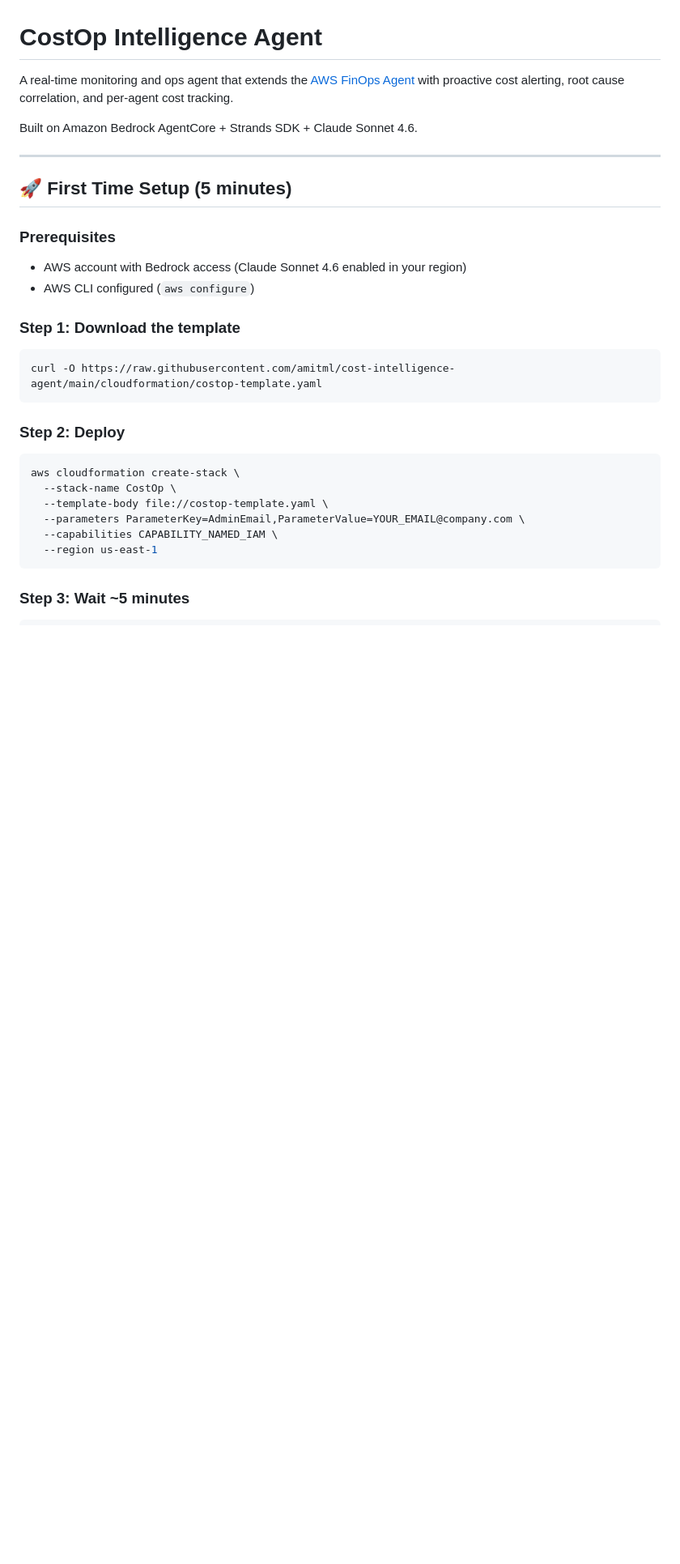
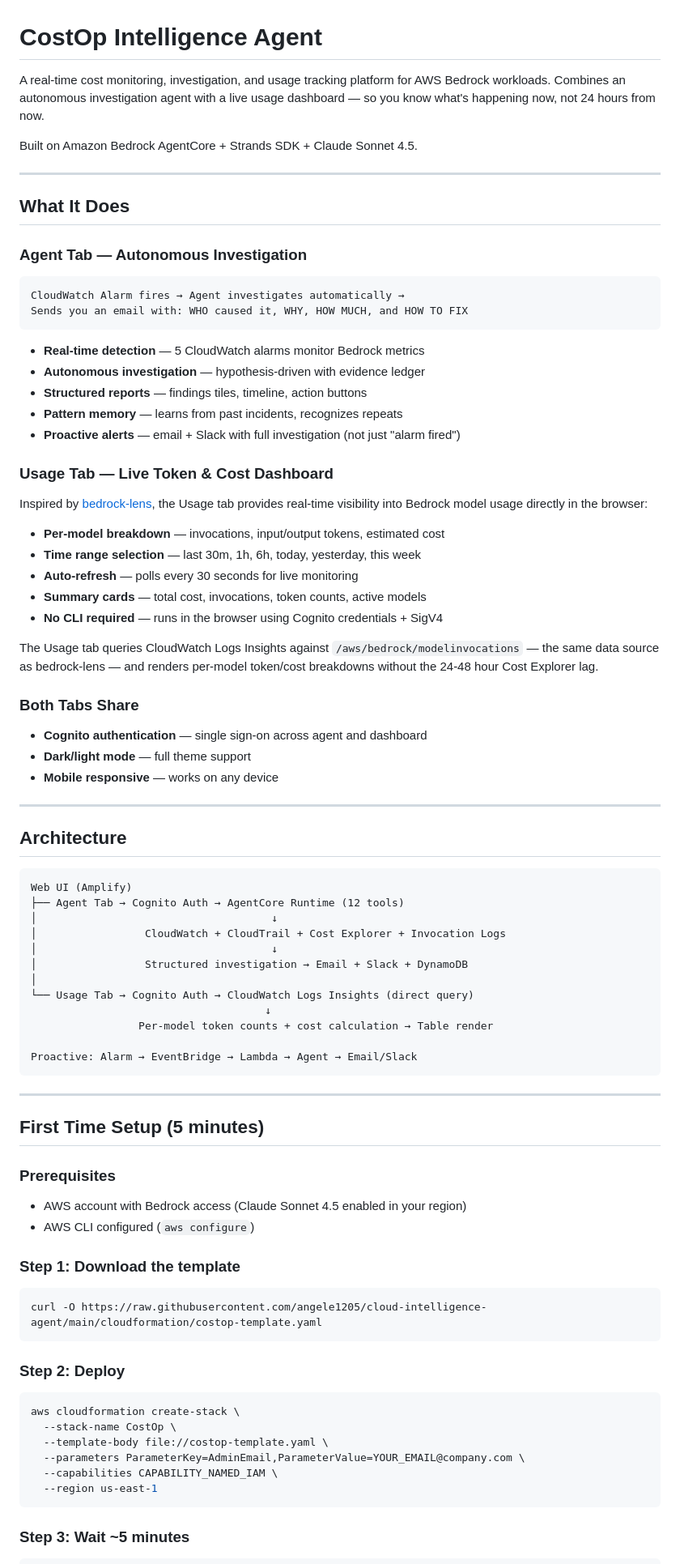
Before and after one commit to angele1205/cloud-intelligence-agent, a Markdown page: README.md, the part around one of its changes. Shown at 81% size. Drawn GitHub-style; blank space fills up the shorter version.

Commit message:
docs: update README with Usage dashboard, architecture, and setup instructions

````diff
--- a/README.md
+++ b/README.md
@@ -1,21 +1,75 @@
 # CostOp Intelligence Agent
 
-A real-time monitoring and ops agent that extends the [AWS FinOps Agent](https://github.com/aws-samples/sample-finops-agent-amazon-bedrock-agentcore) with proactive cost alerting, root cause correlation, and per-agent cost tracking.
+A real-time cost monitoring, investigation, and usage tracking platform for AWS Bedrock workloads. Combines an autonomous investigation agent with a live usage dashboard — so you know what's happening now, not 24 hours from now.
 
-Built on Amazon Bedrock AgentCore + Strands SDK + Claude Sonnet 4.6.
+Built on Amazon Bedrock AgentCore + Strands SDK + Claude Sonnet 4.5.
 
 ---
 
-## 🚀 First Time Setup (5 minutes)
+## What It Does
+
+### Agent Tab — Autonomous Investigation
+
+```
+CloudWatch Alarm fires → Agent investigates automatically →
+Sends you an email with: WHO caused it, WHY, HOW MUCH, and HOW TO FIX
+```
+
+- **Real-time detection** — 5 CloudWatch alarms monitor Bedrock metrics
+- **Autonomous investigation** — hypothesis-driven with evidence ledger
+- **Structured reports** — findings tiles, timeline, action buttons
+- **Pattern memory** — learns from past incidents, recognizes repeats
+- **Proactive alerts** — email + Slack with full investigation (not just "alarm fired")
+
+### Usage Tab — Live Token & Cost Dashboard
+
+Inspired by [bedrock-lens](https://github.com/OmarCodes022/bedrock-lens), the Usage tab provides real-time visibility into Bedrock model usage directly in the browser:
+
+- **Per-model breakdown** — invocations, input/output tokens, estimated cost
+- **Time range selection** — last 30m, 1h, 6h, today, yesterday, this week
+- **Auto-refresh** — polls every 30 seconds for live monitoring
+- **Summary cards** — total cost, invocations, token counts, active models
+- **No CLI required** — runs in the browser using Cognito credentials + SigV4
+
+The Usage tab queries CloudWatch Logs Insights against `/aws/bedrock/modelinvocations` — the same data source as bedrock-lens — and renders per-model token/cost breakdowns without the 24-48 hour Cost Explorer lag.
+
+### Both Tabs Share
+
+- **Cognito authentication** — single sign-on across agent and dashboard
+- **Dark/light mode** — full theme support
+- **Mobile responsive** — works on any device
+
+---
+
+## Architecture
+
+```
+Web UI (Amplify)
+├── Agent Tab → Cognito Auth → AgentCore Runtime (12 tools)
+│                                     ↓
+│                 CloudWatch + CloudTrail + Cost Explorer + Invocation Logs
+│                                     ↓
+│                 Structured investigation → Email + Slack + DynamoDB
+│
+└── Usage Tab → Cognito Auth → CloudWatch Logs Insights (direct query)
+                                     ↓
+                 Per-model token counts + cost calculation → Table render
+
+Proactive: Alarm → EventBridge → Lambda → Agent → Email/Slack
+```
+
+---
+
+## First Time Setup (5 minutes)
 
 ### Prerequisites
-- AWS account with Bedrock access (Claude Sonnet 4.6 enabled in your region)
+- AWS account with Bedrock access (Claude Sonnet 4.5 enabled in your region)
 - AWS CLI configured (`aws configure`)
 
 ### Step 1: Download the template
 
 ```bash
-curl -O https://raw.githubusercontent.com/amitml/cost-intelligence-agent/main/cloudformation/costop-template.yaml
+curl -O https://raw.githubusercontent.com/angele1205/cloud-intelligence-agent/main/cloudformation/costop-template.yaml
 ```
 
 ### Step 2: Deploy
````
Also changed, not shown: other parts of README.md (+43 -40 lines).
